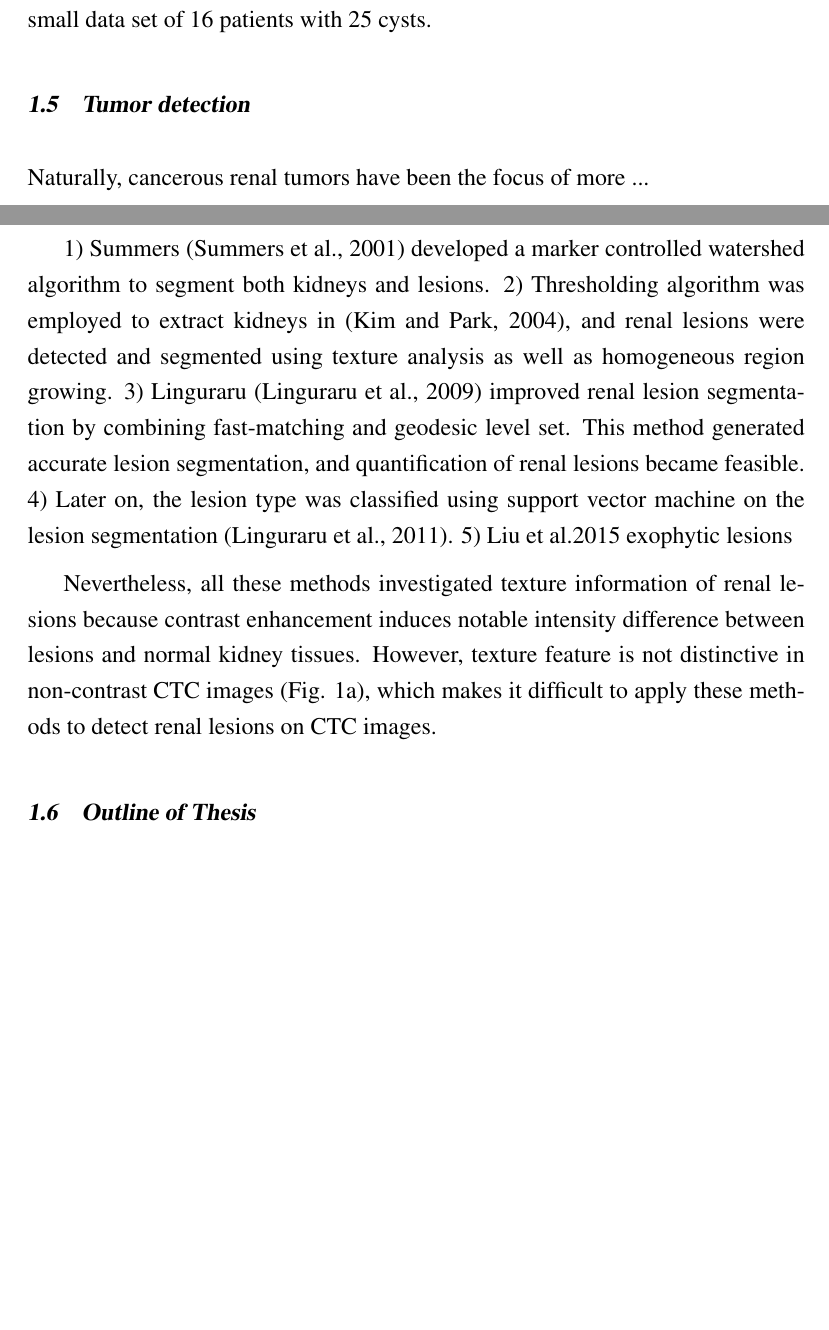
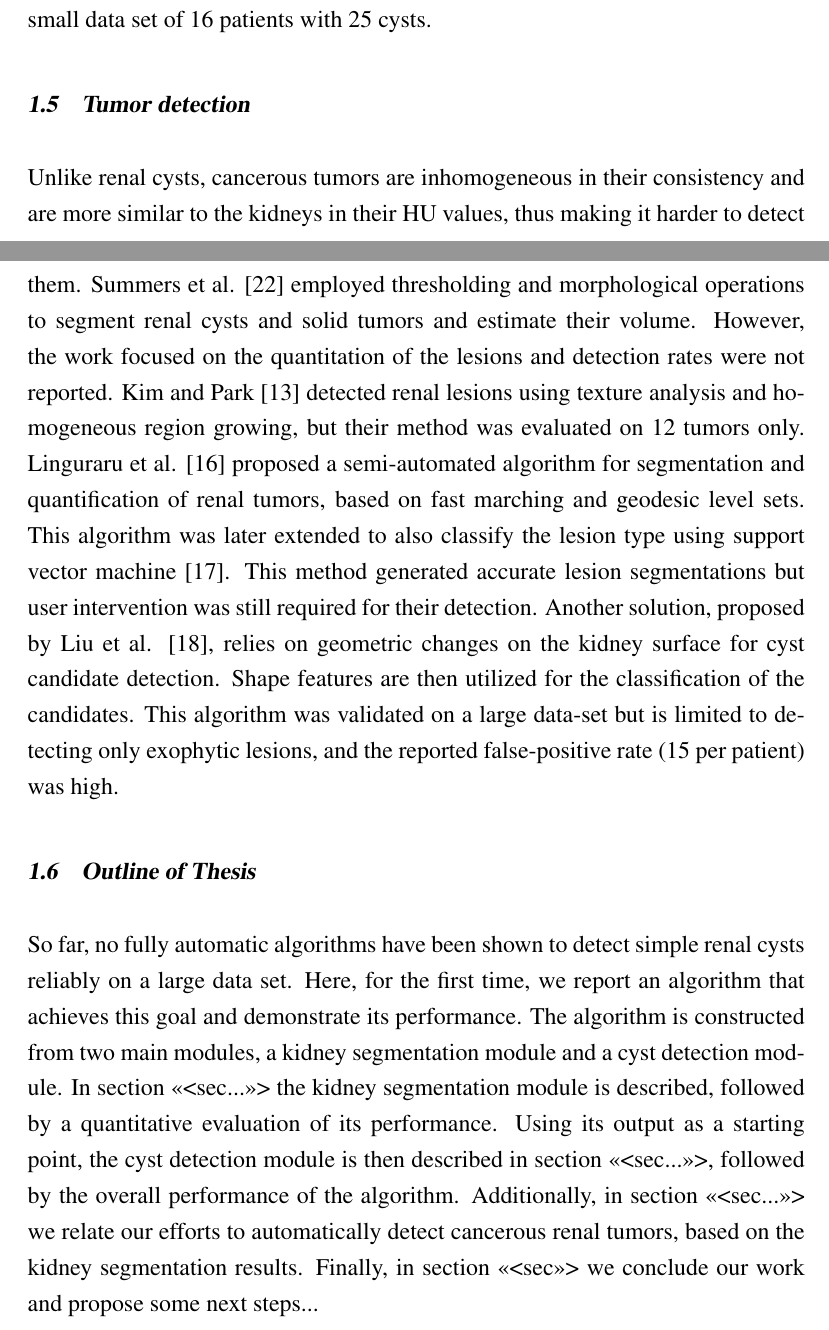
Before and after one commit to netagy/MScThesis, a LaTeX thesis (dissertation/Thesis-main.tex): two parts of pages 12 and 13 of 25, joined at a grey line, cut so that both start at the same text, the shorter picture padded with empty space. Compiled offline with pdfLaTeX.

Commit message:
first full draft of the introduction

```diff
--- a/dissertation/Thesis-main.tex
+++ b/dissertation/Thesis-main.tex
@@ -161,25 +157,14 @@ An algorithm proposed by Badura et. al \cite{badura2016automatic} employs thresh
 \section{Tumor detection}
 
 % SKELETON: Describe the problem, the main challenges, and what has been done so far (literature survey).
-
-Naturally, cancerous renal tumors have been the focus of more ...
-
-1) Summers (Summers et al., 2001) developed a marker controlled watershed algorithm to segment both kidneys and lesions.
-2) Thresholding algorithm was employed to extract kidneys in (Kim and Park, 2004), and renal lesions were detected and segmented using texture analysis as well as homogeneous region growing.
-3) Linguraru (Linguraru et al., 2009) improved renal lesion segmentation by combining fast-matching and geodesic level set. This method generated accurate lesion segmentation, and quantification of renal lesions became feasible.
-4) Later on, the lesion type was classified using support vector machine on the lesion segmentation (Linguraru et al., 2011).
-5) Liu et al.2015 exophytic lesions
-
-Nevertheless, all these methods investigated texture information of renal lesions because contrast enhancement induces notable intensity difference between lesions and normal kidney tissues. However, texture feature is not distinctive in non-contrast CTC images (Fig. 1a), which makes it difficult to apply these methods to detect renal lesions on CTC images.
-
-% OLD: In \cite{summers2001helical}, thresholding and morphological operations are applied for identification of renal lesions. However, the work focused on the quantitation of the lesions, and detection rates were not reported.
-%Another computer-aided approach for quantification and classification of renal tumors uses a combination of fast marching and geodesic active contour level sets \cite{linguraru2009renal}. In \cite{linguraru2011automated}, multi-phase CT scans were utilized for computing histograms of curvature-related features for the purpose of renal cancer quantification and classification.
-
-% OLD: Another solution, proposed by Liu et al. \cite{liu2015computer}, relies on geometric changes on the kidney surface for cyst candidate detection. Again, shape features are utilized for the classification of the candidates. This algorithm was indeed validated on a large data-set but is limited to detecting only exophytic lesions, and the reported false-positive rate (15 per patient) was high.
+Unlike renal cysts, cancerous tumors are inhomogeneous in their consistency and are more similar to the kidneys in their HU values, thus making it harder to detect them. Summers et al. \cite{summers2001helical} employed thresholding and morphological operations to segment renal cysts and solid tumors and estimate their volume. However, the work focused on the quantitation of the lesions and detection rates were not reported. Kim and Park \cite{kim2004computer} detected renal lesions using texture analysis and homogeneous region growing, but their method was evaluated on 12 tumors only. Linguraru et al. \cite{linguraru2009renal} proposed a semi-automated algorithm for segmentation and quantification of renal tumors, based on fast marching and geodesic level sets. This algorithm was later extended to also classify the lesion type using support vector machine \cite{linguraru2011automated}. This method generated accurate lesion segmentations but user intervention was still required for their detection. Another solution, proposed by Liu et al. \cite{liu2015computer}, relies on geometric changes on the kidney surface for cyst candidate detection. Shape features are then utilized for the classification of the candidates. This algorithm was validated on a large data-set but is limited to detecting only exophytic lesions, and the reported false-positive rate (15 per patient) was high.
 
 \section{Outline of Thesis}
 
 % SKELETON: Emphasize the problem we tried to solve, why it hasn't been solved before, and how our solution is described in this document.
+So far, no fully automatic algorithms have been shown to detect simple renal cysts reliably on a large data set. Here, for the first time, we report an algorithm that achieves this goal and demonstrate its performance. The algorithm is constructed from two main modules, a kidney segmentation module and a cyst detection module. In section <<<sec...>>> the kidney segmentation module is described, followed by a quantitative evaluation of its performance. Using its output as a starting point, the cyst detection module is then described in section <<<sec...>>>, followed by the overall performance of the algorithm.
+% TODO: update the following two sentences...
+Additionally, in section <<<sec...>>> we relate our efforts to automatically detect cancerous renal tumors, based on the kidney segmentation results. Finally, in section <<<sec>>> we conclude our work and propose some next steps...
 
 \chapter{Kidney segmentation}
 
```
Also changed, not shown: dissertation/references.bib (+11 -0 lines), dissertation/Thesis-main.bbl, dissertation/Thesis-main.pdf, dissertation/Thesis-main.tex (4 more changed lines), 5 other files.
